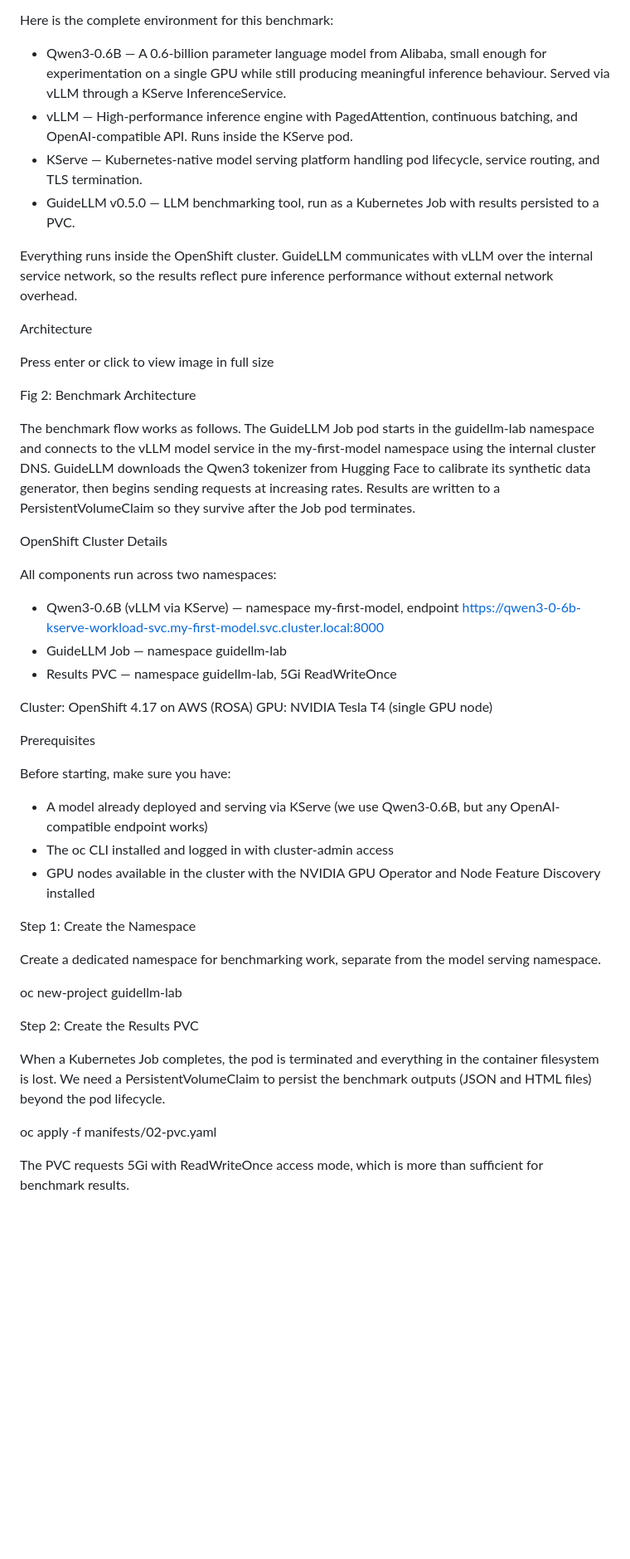
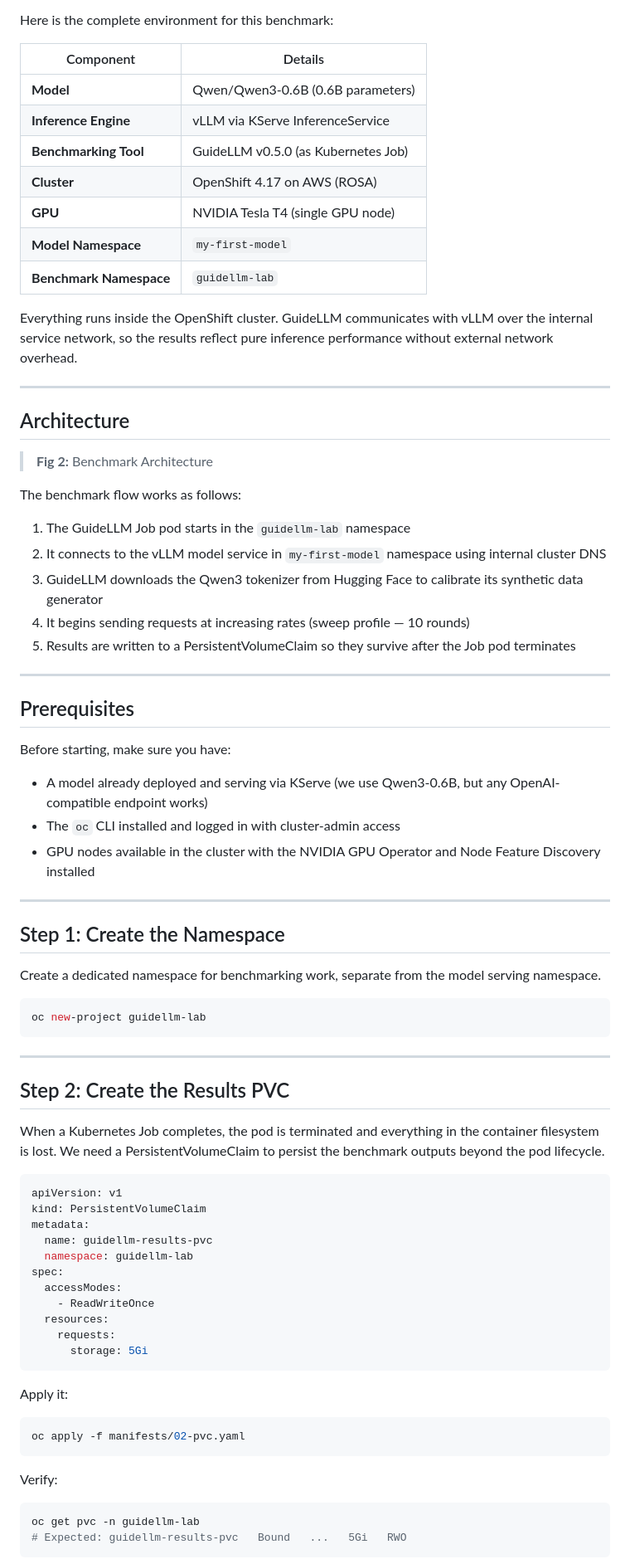
Before and after one commit to nirjhar17/guidellm-on-openshift, a Markdown page: blog-1-first-benchmark.md, the part around one of its changes. Shown at 83% size. Drawn GitHub-style; blank space fills up the shorter version.

````diff
--- a/blog-1-first-benchmark.md
+++ b/blog-1-first-benchmark.md
@@ -44,57 +56,82 @@ The Full Stack
 
 Here is the complete environment for this benchmark:
 
-- Qwen3-0.6B — A 0.6-billion parameter language model from Alibaba, small enough for experimentation on a single GPU while still producing meaningful inference behaviour. Served via vLLM through a KServe InferenceService.
-- vLLM — High-performance inference engine with PagedAttention, continuous batching, and OpenAI-compatible API. Runs inside the KServe pod.
-- KServe — Kubernetes-native model serving platform handling pod lifecycle, service routing, and TLS termination.
-- GuideLLM v0.5.0 — LLM benchmarking tool, run as a Kubernetes Job with results persisted to a PVC.
+| Component | Details |
+|-----------|---------|
+| **Model** | Qwen/Qwen3-0.6B (0.6B parameters) |
+| **Inference Engine** | vLLM via KServe InferenceService |
+| **Benchmarking Tool** | GuideLLM v0.5.0 (as Kubernetes Job) |
+| **Cluster** | OpenShift 4.17 on AWS (ROSA) |
+| **GPU** | NVIDIA Tesla T4 (single GPU node) |
+| **Model Namespace** | `my-first-model` |
+| **Benchmark Namespace** | `guidellm-lab` |
 
 Everything runs inside the OpenShift cluster. GuideLLM communicates with vLLM over the internal service network, so the results reflect pure inference performance without external network overhead.
 
+---
 
-Architecture
+## Architecture
 
-Press enter or click to view image in full size
+> **Fig 2:** Benchmark Architecture
 
-Fig 2: Benchmark Architecture
+The benchmark flow works as follows:
 
-The benchmark flow works as follows. The GuideLLM Job pod starts in the guidellm-lab namespace and connects to the vLLM model service in the my-first-model namespace using the internal cluster DNS. GuideLLM downloads the Qwen3 tokenizer from Hugging Face to calibrate its synthetic data generator, then begins sending requests at increasing rates. Results are written to a PersistentVolumeClaim so they survive after the Job pod terminates.
+1. The GuideLLM Job pod starts in the `guidellm-lab` namespace
+2. It connects to the vLLM model service in `my-first-model` namespace using internal cluster DNS
+3. GuideLLM downloads the Qwen3 tokenizer from Hugging Face to calibrate its synthetic data generator
+4. It begins sending requests at increasing rates (sweep profile — 10 rounds)
+5. Results are written to a PersistentVolumeClaim so they survive after the Job pod terminates
 
+---
 
-OpenShift Cluster Details
-
-All components run across two namespaces:
-
-- Qwen3-0.6B (vLLM via KServe) — namespace my-first-model, endpoint https://qwen3-0-6b-kserve-workload-svc.my-first-model.svc.cluster.local:8000
-- GuideLLM Job — namespace guidellm-lab
-- Results PVC — namespace guidellm-lab, 5Gi ReadWriteOnce
-
-Cluster: OpenShift 4.17 on AWS (ROSA)
-GPU: NVIDIA Tesla T4 (single GPU node)
-
-
-Prerequisites
+## Prerequisites
 
 Before starting, make sure you have:
 
 - A model already deployed and serving via KServe (we use Qwen3-0.6B, but any OpenAI-compatible endpoint works)
-- The oc CLI installed and logged in with cluster-admin access
+- The `oc` CLI installed and logged in with cluster-admin access
 - GPU nodes available in the cluster with the NVIDIA GPU Operator and Node Feature Discovery installed
 
+---
 
-Step 1: Create the Namespace
+## Step 1: Create the Namespace
 
 Create a dedicated namespace for benchmarking work, separate from the model serving namespace.
 
+```bash
 oc new-project guidellm-lab
+```
 
+---
 
-Step 2: Create the Results PVC
+## Step 2: Create the Results PVC
 
-When a Kubernetes Job completes, the pod is terminated and everything in the container filesystem is lost. We need a PersistentVolumeClaim to persist the benchmark outputs (JSON and HTML files) beyond the pod lifecycle.
+When a Kubernetes Job completes, the pod is terminated and everything in the container filesystem is lost. We need a PersistentVolumeClaim to persist the benchmark outputs beyond the pod lifecycle.
 
+```yaml
+apiVersion: v1
+kind: PersistentVolumeClaim
+metadata:
+  name: guidellm-results-pvc
+  namespace: guidellm-lab
+spec:
+  accessModes:
+    - ReadWriteOnce
+  resources:
+    requests:
+      storage: 5Gi
+```
+
+Apply it:
+
+```bash
 oc apply -f manifests/02-pvc.yaml
+```
 
-The PVC requests 5Gi with ReadWriteOnce access mode, which is more than sufficient for benchmark results.
+Verify:
 
+```bash
+oc get pvc -n guidellm-lab
+# Expected: guidellm-results-pvc   Bound   ...   5Gi   RWO
+```
 
````
Also changed, not shown: other parts of blog-1-first-benchmark.md (+246 -110 lines).
